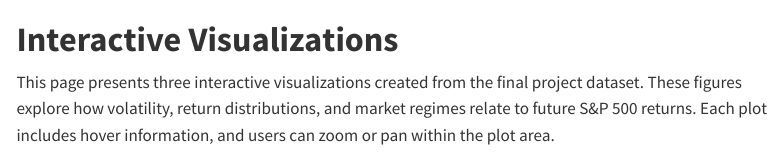
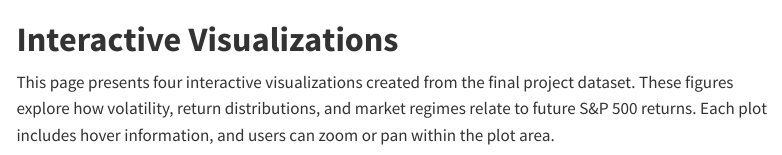
Before and after one commit to lijack032/JSC370-Project, a Quarto document (interactive-viz.qmd): the page in a window 1100 px wide, from its top. Rendered offline with R 4.5, knitr and Pandoc in place of Quarto, with nearby package versions; some code elsewhere in the file could not run offline; menus at the side of the page are left out.

Commit message:
fixed typo

````diff
--- a/interactive-viz.qmd
+++ b/interactive-viz.qmd
@@ -13,7 +13,7 @@ execute:
 jupyter: python3
 ---
 
-This page presents three interactive visualizations created from the final project dataset. These figures explore how volatility, return distributions, and market regimes relate to future S&P 500 returns. Each plot includes hover information, and users can zoom or pan within the plot area.
+This page presents four interactive visualizations created from the final project dataset. These figures explore how volatility, return distributions, and market regimes relate to future S&P 500 returns. Each plot includes hover information, and users can zoom or pan within the plot area.
 
 ```{python}
 import pandas as pd
````
Also changed, not shown: docs/search.json, 2 other files.
